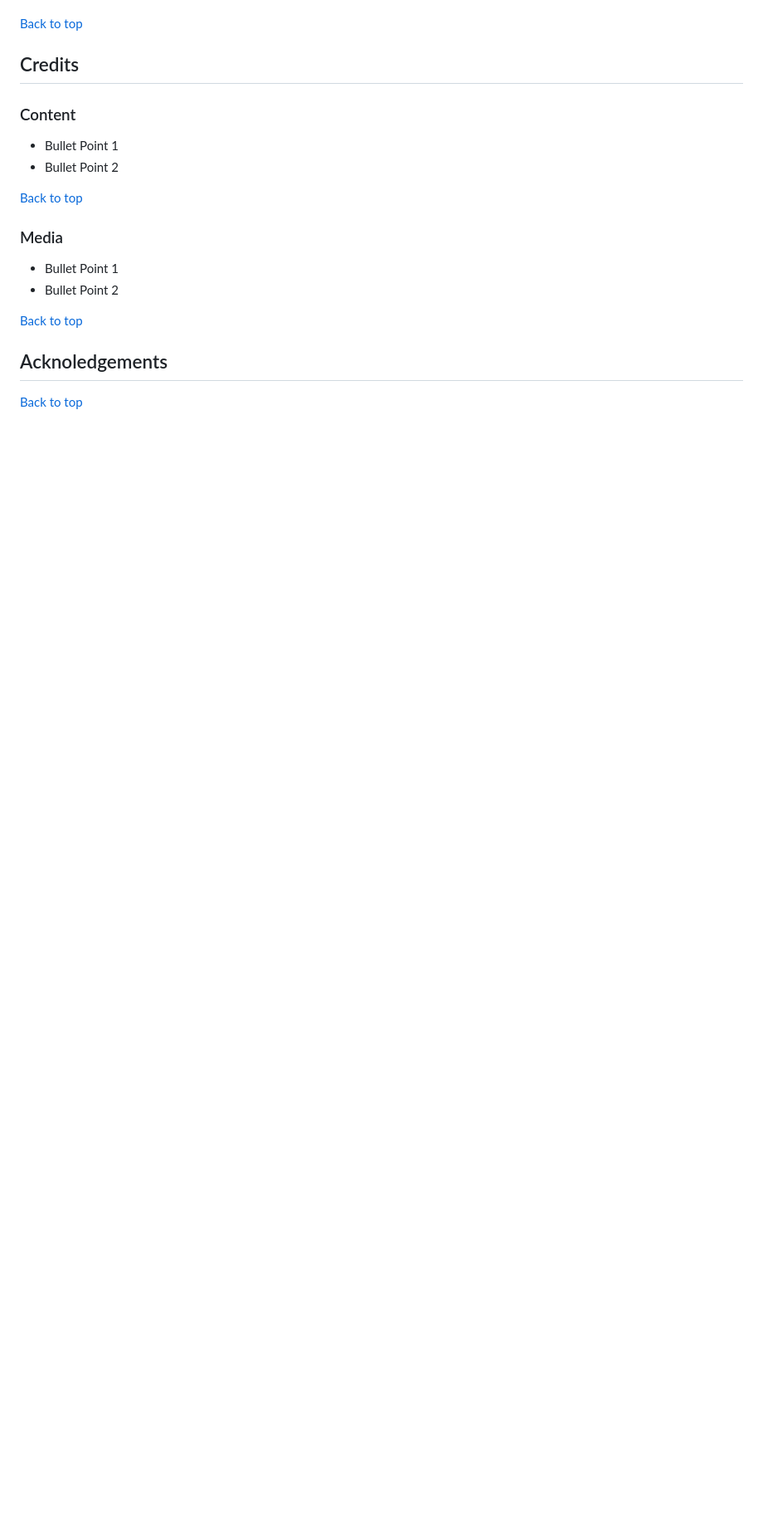
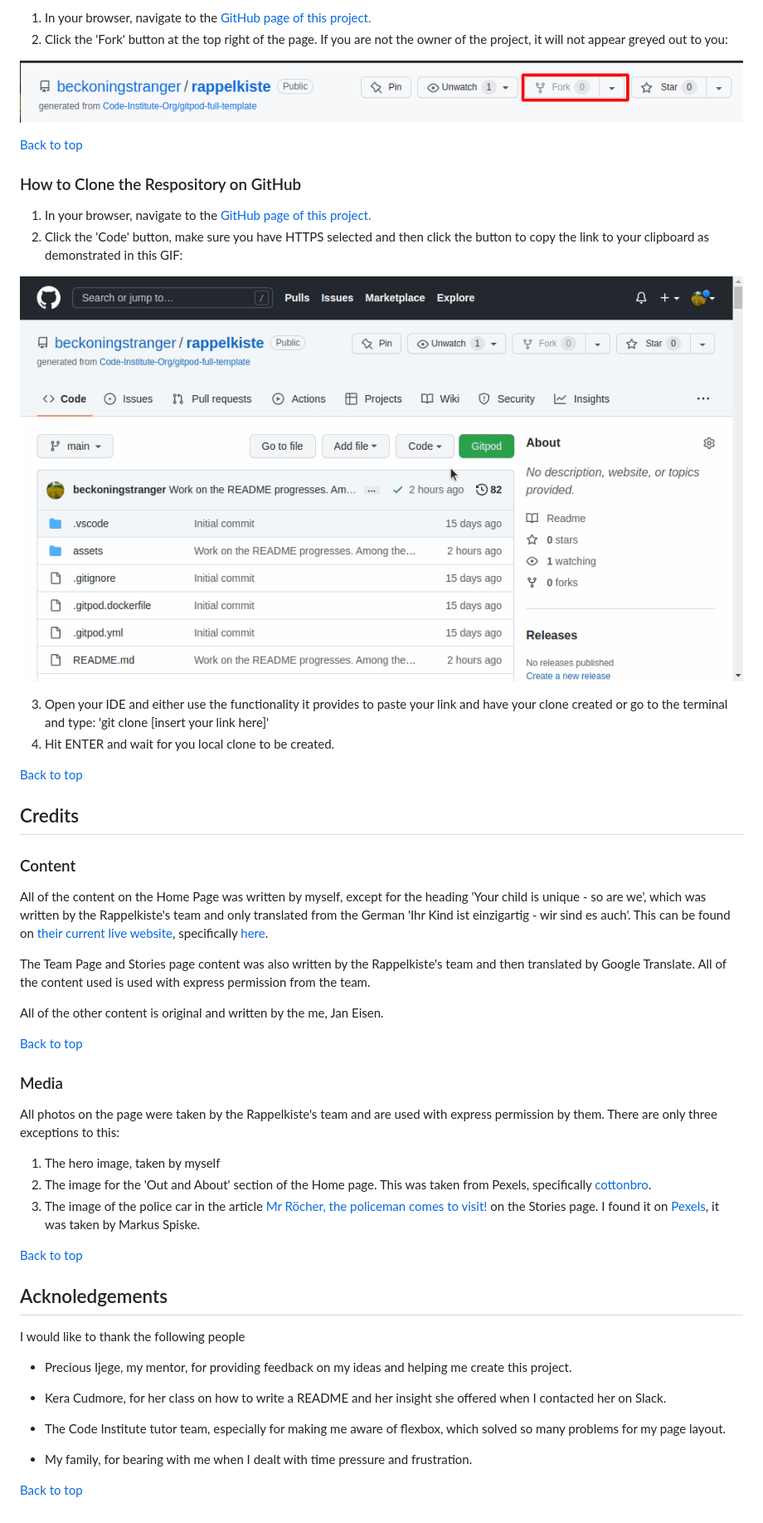
Before and after one commit to beckoningstranger/rappelkiste, a Markdown page: README.md, the part around the change printed below. Shown: that part at 83% size. GitHub-like rendering; pictures changed too: assets/readme-images/how-to-clone.gif (added), assets/readme-images/how-to-fork.png (added); blank space fills up the shorter version.

Commit message:
Minor change to overlay box height for very small devices, README now has information to deploy, fork and clone the project

```diff
--- a/README.md
+++ b/README.md
@@ -286,3 +296,19 @@ The live link can be found here - https://beckoningstranger.github.io/rappelkist
+1. In your browser, navigate to the [GitHub page of this project.](https://github.com/beckoningstranger/rappelkiste)
+2. Click the 'Fork' button at the top right of the page. If you are not the owner of the project, it will not appear greyed out to you:
+
+![Location of Fork button](assets/readme-images/how-to-fork.png)
+
+[Back to top](<#contents>)
+
+### How to Clone the Respository on GitHub
+
+1. In your browser, navigate to the [GitHub page of this project.](https://github.com/beckoningstranger/rappelkiste)
+2. Click the 'Code' button, make sure you have HTTPS selected and then click the button to copy the link to your clipboard as demonstrated in this GIF:
+
+  ![How to Clone](assets/readme-images/how-to-clone.gif)
+
+3. Open your IDE and either use the functionality it provides to paste your link and have your clone created or go to the terminal and type: 'git clone \[insert your link here\]'
+4. Hit ENTER and wait for you local clone to be created.
 
 [Back to top](<#contents>)
 
@@ -290,18 +316,34 @@ The live link can be found here - https://beckoningstranger.github.io/rappelkist
 
 ### Content
 
-- Bullet Point 1
-- Bullet Point 2
+All of the content on the Home Page was written by myself, except for the heading 'Your child is unique - so are we', which was written by the Rappelkiste's team and only translated from the German 'Ihr Kind ist einzigartig - wir sind es auch'. This can be found on [their current live website](https://www.rappelkiste-siegen.de), specifically [here](https://www.rappelkiste-siegen.de/wer-wir-sind/).
+
+The Team Page and Stories page content was also written by the Rappelkiste's team and then translated by Google Translate. All of the content used is used with express permission from the team.
+
+All of the other content is original and written by the me, Jan Eisen.
 
 [Back to top](<#contents>)
 
 ### Media
 
-- Bullet Point 1
-- Bullet Point 2
+All photos on the page were taken by the Rappelkiste's team and are used with express permission by them. There are only three exceptions to this:
+
+  1. The hero image, taken by myself
+  2. The image for the 'Out and About' section of the Home page. This was taken from Pexels, specifically [cottonbro](https://www.pexels.com/photo/a-boy-hiding-behind-the-wooden-sticks-6034408/).
+  3. The image of the police car in the article [Mr Röcher, the policeman comes to visit!](https://beckoningstranger.github.io/rappelkiste/stories.html) on the Stories page. I found it on [Pexels](https://www.pexels.com/photo/a-photo-of-a-police-car-3671134/), it was taken by Markus Spiske.
 
 [Back to top](<#contents>)
 
 ## Acknoledgements
 
+I would like to thank the following people
+
+* Precious Ijege, my mentor, for providing feedback on my ideas and helping me create this project.
+
+* Kera Cudmore, for her class on how to write a README and her insight she offered when I contacted her on Slack.
+
+* The Code Institute tutor team, especially for making me aware of flexbox, which solved so many problems for my page layout.
+
+* My family, for bearing with me when I dealt with time pressure and frustration.
+
 [Back to top](<#contents>)
```
Also changed, not shown: other parts of README.md (+23 -13 lines), assets/readme-images/how-to-deploy.png (added), 3 other files.
